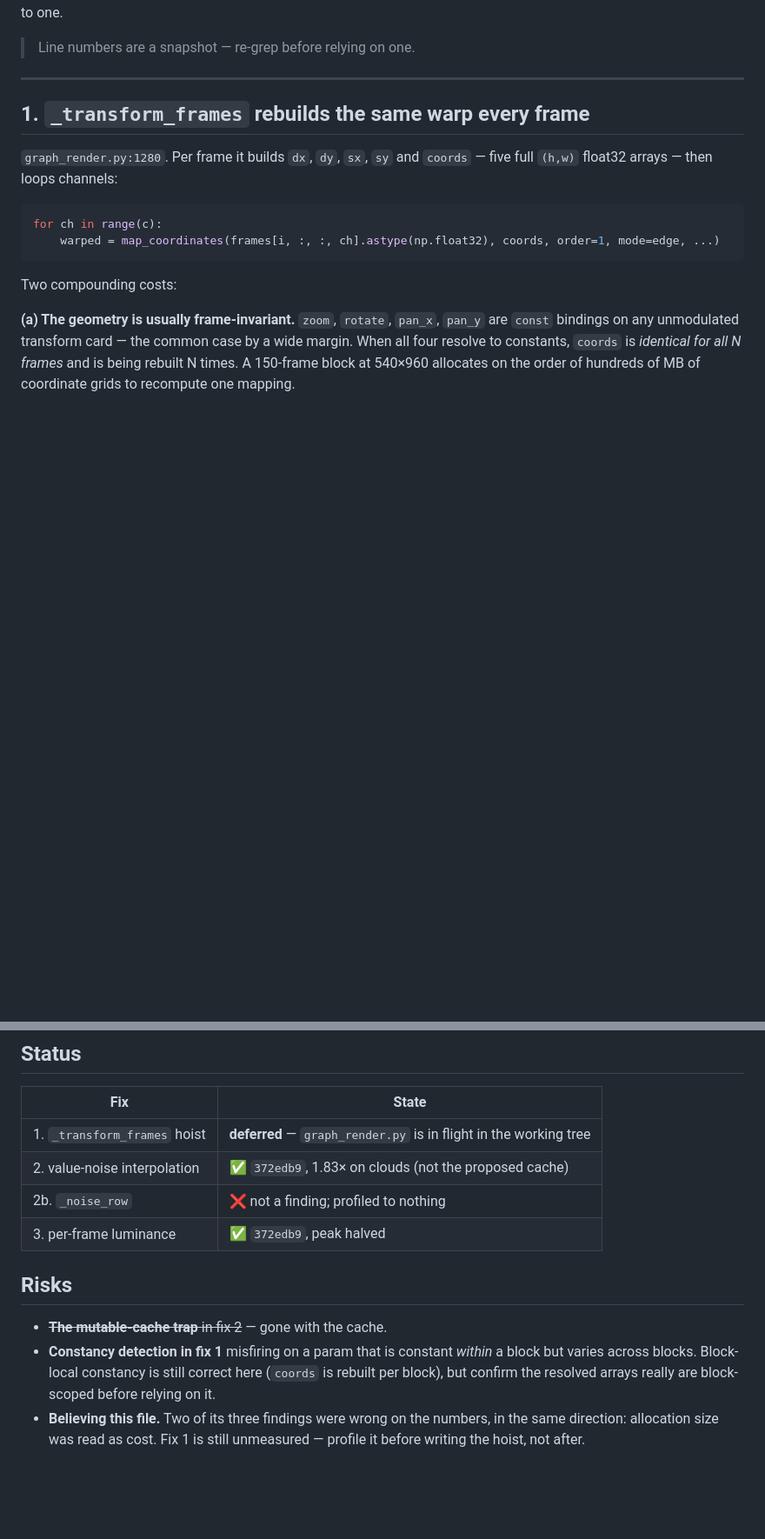
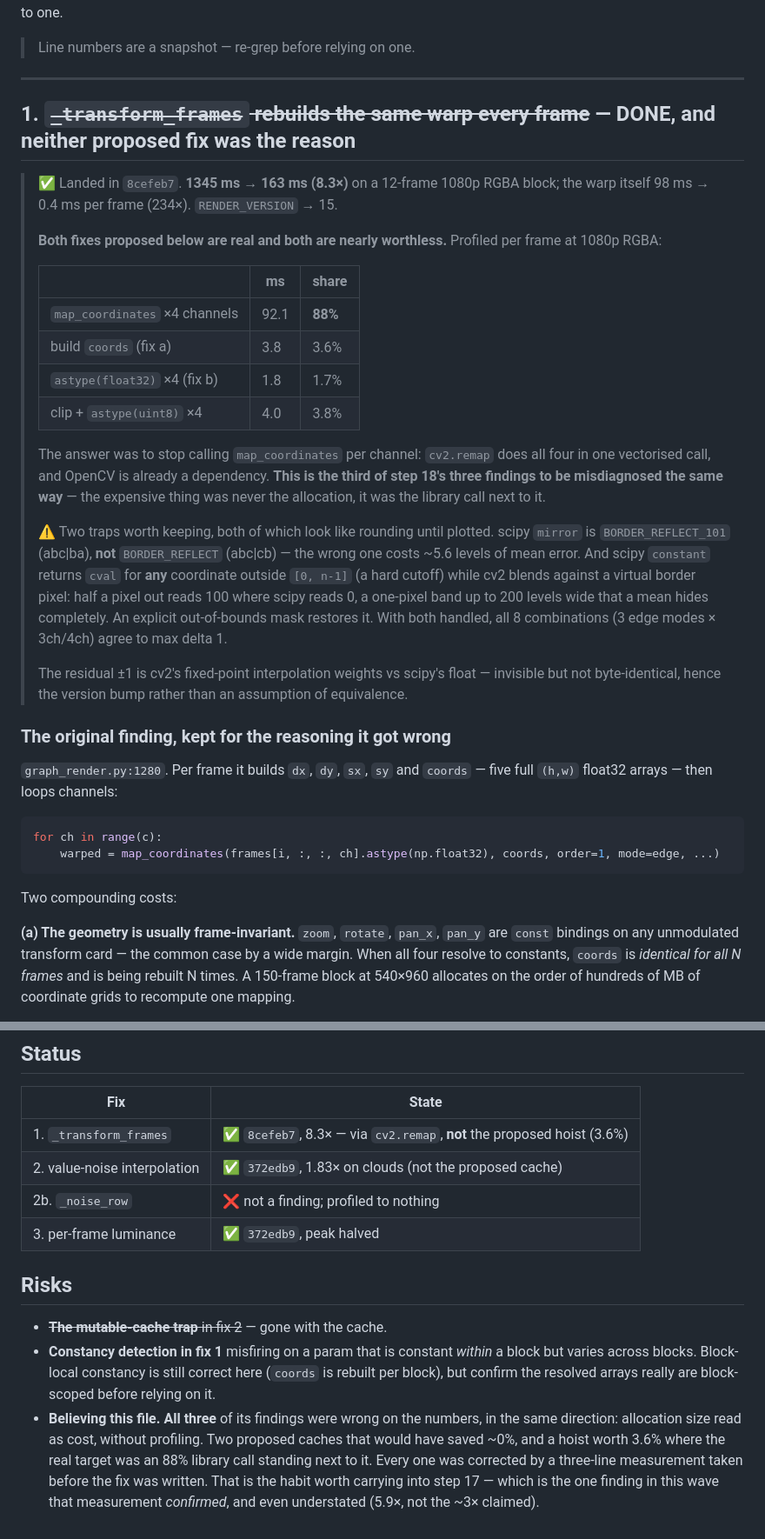
Before and after one commit to FloLey/Kaika, a Markdown page: docs/cleanup/18-the-other-three-hot-loops.md, 2 parts joined by grey strips. Shown at 87% size. Drawn GitHub-style; blank space fills up the shorter version.

Commit message:
docs: step 18 fix 1 landed, and all three of its findings were misdiagnosed
Profiled per frame at 1080p RGBA: map_coordinates x4 is 88% of the cost, the
proposed coords hoist 3.6%, the proposed astype hoist 1.7%. The fix was to
stop calling map_coordinates per channel, not to hoist anything.

That makes it three for three in this file -- two caches that would have
saved ~0% and a hoist worth 3.6%, each corrected by a measurement taken
before the fix was written. Recorded plainly, with the two border-mode traps
(REFLECT_101 vs REFLECT; scipy's hard cutoff vs cv2's virtual border pixel)
that a mean would have hidden.

Baseline table updated: transform block 1.30s -> 0.21s.

Co-Authored-By: Claude Opus 4.8 (1M context) <noreply@anthropic.com>

```diff
--- a/docs/cleanup/18-the-other-three-hot-loops.md
+++ b/docs/cleanup/18-the-other-three-hot-loops.md
@@ -14,7 +14,38 @@ commits**, so a parity regression bisects to one.
 
 ---
 
-## 1. `_transform_frames` rebuilds the same warp every frame
+## 1. ~~`_transform_frames` rebuilds the same warp every frame~~ — **DONE, and neither proposed fix was the reason**
+
+> ✅ Landed in `8cefeb7`. **1345 ms → 163 ms (8.3×)** on a 12-frame 1080p RGBA block; the
+> warp itself 98 ms → 0.4 ms per frame (234×). `RENDER_VERSION` → 15.
+>
+> **Both fixes proposed below are real and both are nearly worthless.** Profiled per frame at
+> 1080p RGBA:
+>
+> | | ms | share |
+> |---|---|---|
+> | `map_coordinates` ×4 channels | 92.1 | **88%** |
+> | build `coords` (fix a) | 3.8 | 3.6% |
+> | `astype(float32)` ×4 (fix b) | 1.8 | 1.7% |
+> | clip + `astype(uint8)` ×4 | 4.0 | 3.8% |
+>
+> The answer was to stop calling `map_coordinates` per channel: `cv2.remap` does all four in
+> one vectorised call, and OpenCV is already a dependency. **This is the third of step 18's
+> three findings to be misdiagnosed the same way** — the expensive thing was never the
+> allocation, it was the library call next to it.
+>
+> ⚠ Two traps worth keeping, both of which look like rounding until plotted. scipy `mirror`
+> is `BORDER_REFLECT_101` (abc|ba), **not** `BORDER_REFLECT` (abc|cb) — the wrong one costs
+> ~5.6 levels of mean error. And scipy `constant` returns `cval` for **any** coordinate
+> outside `[0, n-1]` (a hard cutoff) while cv2 blends against a virtual border pixel: half a
+> pixel out reads 100 where scipy reads 0, a one-pixel band up to 200 levels wide that a mean
+> hides completely. An explicit out-of-bounds mask restores it. With both handled, all 8
+> combinations (3 edge modes × 3ch/4ch) agree to max delta 1.
+>
+> The residual ±1 is cv2's fixed-point interpolation weights vs scipy's float — invisible but
+> not byte-identical, hence the version bump rather than an assumption of equivalence.
+
+### The original finding, kept for the reasoning it got wrong
 
 `graph_render.py:1280`. Per frame it builds `dx`, `dy`, `sx`, `sy` and `coords` — five full
 `(h,w)` float32 arrays — then loops channels:
@@ -156,7 +187,7 @@ branch alone and say why in a comment.
 
 | Fix | State |
 |---|---|
-| 1. `_transform_frames` hoist | **deferred** — `graph_render.py` is in flight in the working tree |
+| 1. `_transform_frames` | ✅ `8cefeb7`, 8.3× — via `cv2.remap`, **not** the proposed hoist (3.6%) |
 | 2. value-noise interpolation | ✅ `372edb9`, 1.83× on clouds (not the proposed cache) |
 | 2b. `_noise_row` | ❌ not a finding; profiled to nothing |
 | 3. per-frame luminance | ✅ `372edb9`, peak halved |
@@ -167,6 +198,9 @@ branch alone and say why in a comment.
 - **Constancy detection in fix 1** misfiring on a param that is constant *within* a block but
   varies across blocks. Block-local constancy is still correct here (`coords` is rebuilt per
   block), but confirm the resolved arrays really are block-scoped before relying on it.
-- **Believing this file.** Two of its three findings were wrong on the numbers, in the same
-  direction: allocation size was read as cost. Fix 1 is still unmeasured — profile it before
-  writing the hoist, not after.
+- **Believing this file.** **All three** of its findings were wrong on the numbers, in the
+  same direction: allocation size read as cost, without profiling. Two proposed caches that
+  would have saved ~0%, and a hoist worth 3.6% where the real target was an 88% library call
+  standing next to it. Every one was corrected by a three-line measurement taken before the
+  fix was written. That is the habit worth carrying into step 17 — which is the one finding
+  in this wave that measurement *confirmed*, and even understated (5.9×, not the ~3× claimed).
```
Also changed, not shown: docs/cleanup/16-parity-and-benchmark-harness.md (+1 -1 lines).
